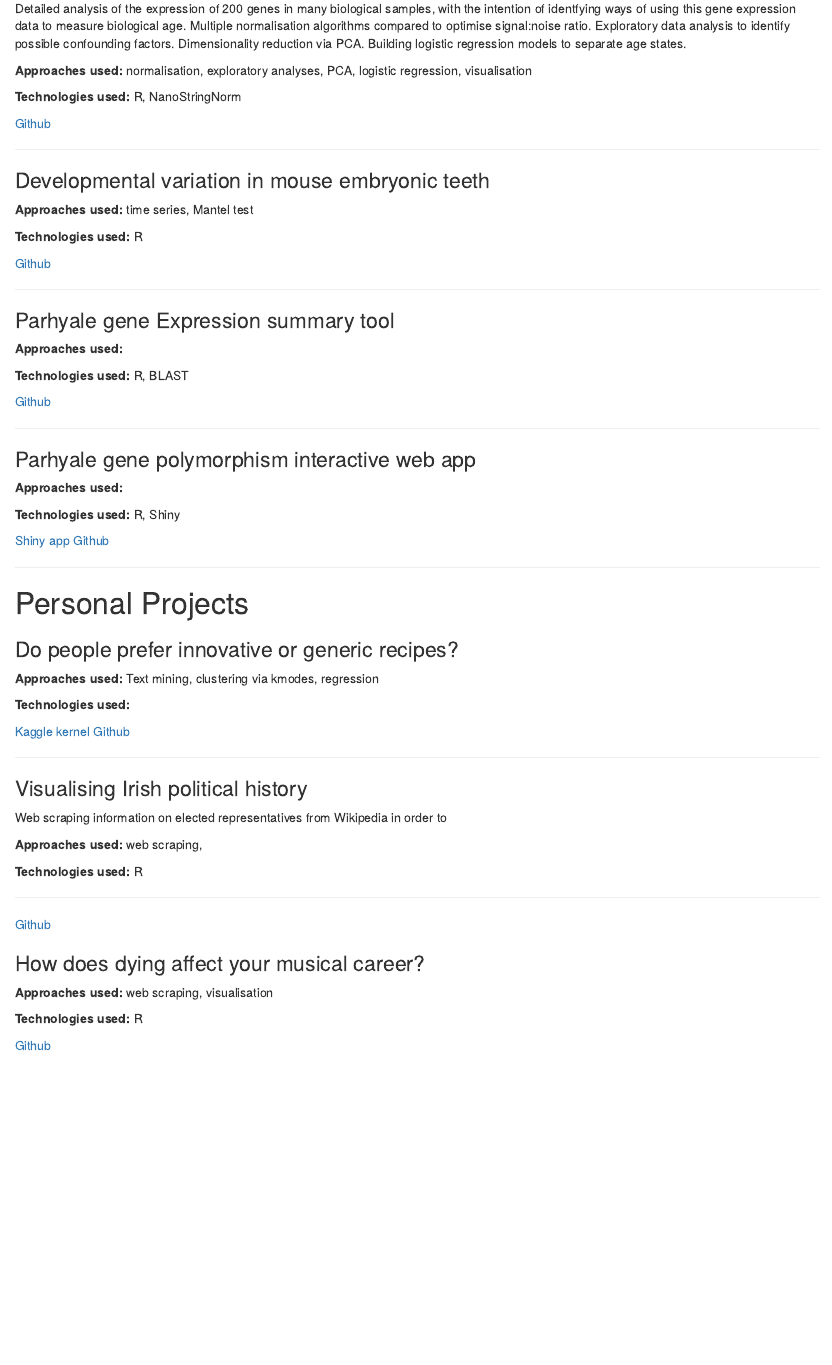
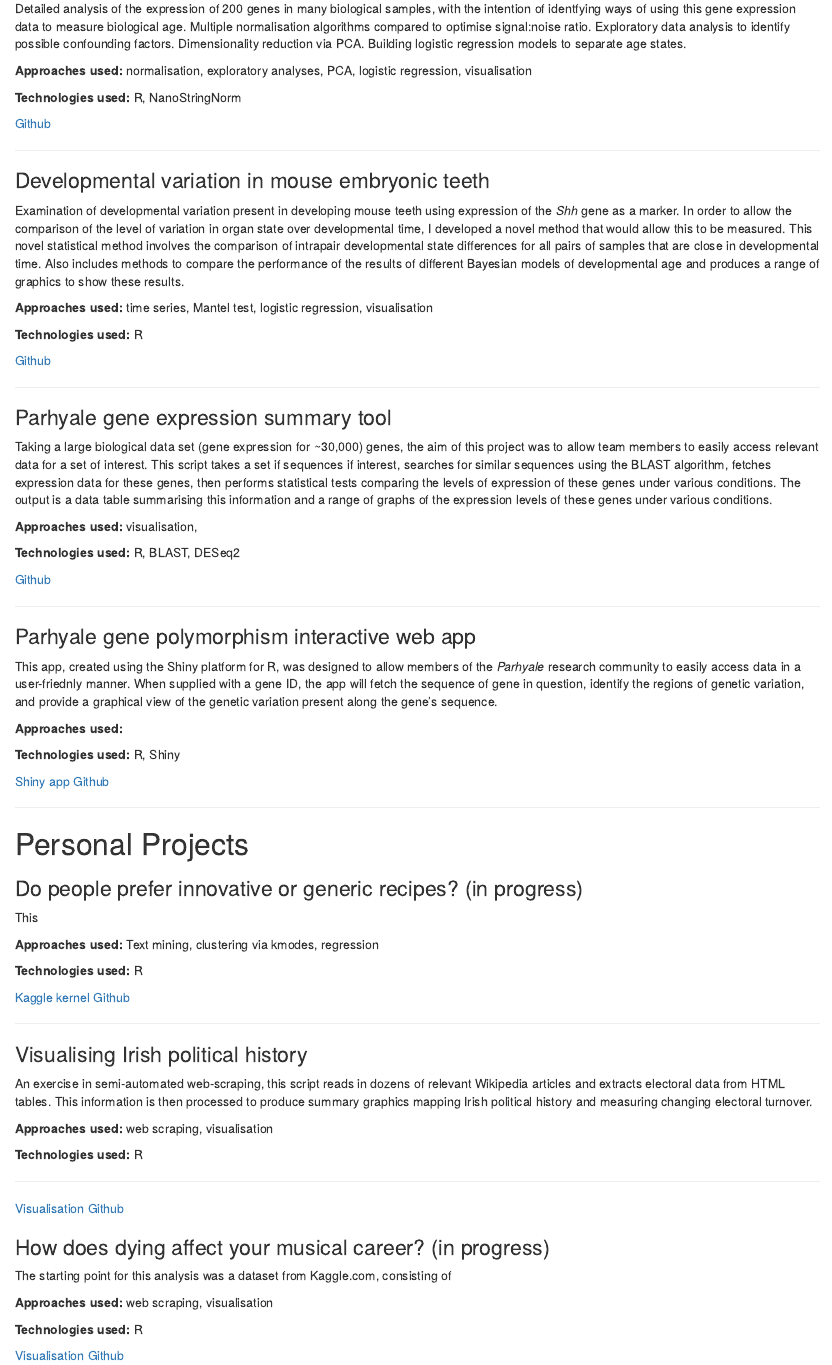
Before and after one commit to luke-hayden/luke-hayden.github.io, an R Markdown document (index.Rmd): the page in a window 1100 px wide, from 240 px down before the commit and from 210 px down after it, so that both start at the same text. The pictures show the output file index.html that the author committed with the source, opened offline.

Commit message:
minor edit

```diff
--- a/index.Rmd
+++ b/index.Rmd
@@ -19,34 +17,32 @@ Detailed analysis of the expression of 200 genes in many biological samples, wit
 ***
 
 ###Developmental variation in mouse embryonic teeth
-Examination of developmental variation present in developing mouse teeth using expression of Shh as a marker. Examining how developmental changes
+Examination of developmental variation present in developing mouse teeth using expression of the *Shh* gene as a marker. In order to allow the comparison of the level of variation in organ state over developmental time, I developed a novel method that would allow this to be measured. This novel statistical method involves the comparison of intrapair developmental state differences for all pairs of samples that are close in developmental time. Also includes methods to compare the performance of the results of different Bayesian models of developmental age and produces a range of graphics to show these results.
 
-
-**Approaches used:** time series, Mantel test, logistic regression
-
+**Approaches used:** time series, Mantel test, logistic regression, visualisation
 
 **Technologies used:** R
-
 
 [Github](https://github.com/luke-hayden/DevVarShh)
 
 ***
 
-###Parhyale gene Expression summary tool
+###*Parhyale* gene expression summary tool
+
+Taking a large biological data set (gene expression for ~30,000) genes, the aim of this project was to allow team members to easily access relevant data for a set of interest. This script takes a set if sequences if interest, searches for similar sequences using the BLAST algorithm, fetches expression data for these genes, then performs statistical tests comparing the levels of expression of these genes under various conditions. The output is a data table summarising this information and a range of graphs of the expression levels of these genes under various conditions.
 
 
-**Approaches used:**
+**Approaches used:** visualisation,
 
-
-**Technologies used:** R, BLAST
-
+**Technologies used:** R, BLAST, DESeq2
 
 [Github](https://github.com/luke-hayden/expsummary)
 
 ***
 
-###Parhyale gene polymorphism interactive web app
+###*Parhyale* gene polymorphism interactive web app
 
+This app, created using the Shiny platform for R, was designed to allow members of the *Parhyale* research community to easily access data in a user-friednly manner. When supplied with a gene ID, the app will fetch the sequence of gene in question, identify the regions of genetic variation, and provide a graphical view of the genetic variation present along the gene's sequence.
 
 **Approaches used:**
 
@@ -61,5 +57,5 @@ Examination of developmental variation present in developing mouse teeth using e
 
 #Personal Projects
 
-###Do people prefer innovative or generic recipes?
+###Do people prefer innovative or generic recipes? (in progress)
 
@@ -67,7 +64,7 @@ Examination of developmental variation present in developing mouse teeth using e
 **Approaches used:** Text mining, clustering via kmodes, regression
 
 
-**Technologies used:**
+**Technologies used:** R
 
 [Kaggle kernel](https://www.kaggle.com/lukehayden/do-people-prefer-innovative-or-generic-recipes)
 [Github](https://github.com/luke-hayden/recipes-epi)
@@ -76,25 +73,20 @@ Examination of developmental variation present in developing mouse teeth using e
 
 ###Visualising Irish political history
 
-Web scraping information on elected representatives from Wikipedia in order to
+An exercise in semi-automated web-scraping, this script reads in dozens of relevant Wikipedia articles and extracts electoral data from HTML tables. This information is then processed to produce summary graphics mapping Irish political history and measuring changing electoral turnover.
 
-**Approaches used:** web scraping,
-
+**Approaches used:** web scraping, visualisation
 
 **Technologies used:** R
 
 ***
-[Visualisation]()
+[Visualisation](https://github.com/luke-hayden/dail/blob/master/maindail.pdf)
 [Github](https://github.com/luke-hayden/dail)
 
-
-
-###How does dying affect your musical career?
-
-
+###How does dying affect your musical career? (in progress)
+The starting point for this analysis was a dataset from Kaggle.com, consisting of the performance history of the New York Philharmonic Orchestra. This dataset was combined with details on compser births and deaths, scraped from Wikipedia, in order to examine the connection between the death of a composer and the popularity of their work.
 
 **Approaches used:** web scraping, visualisation
-
 
 **Technologies used:** R
 
```
Also changed, not shown: index.html, index.Rmd (3 more changed lines).
